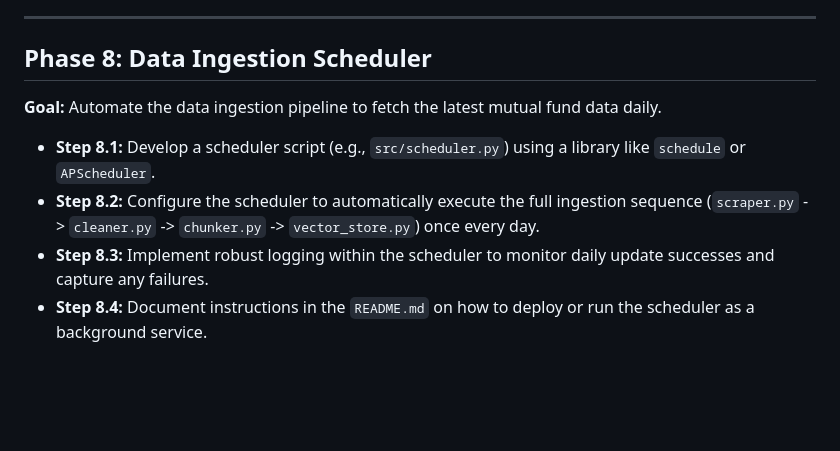
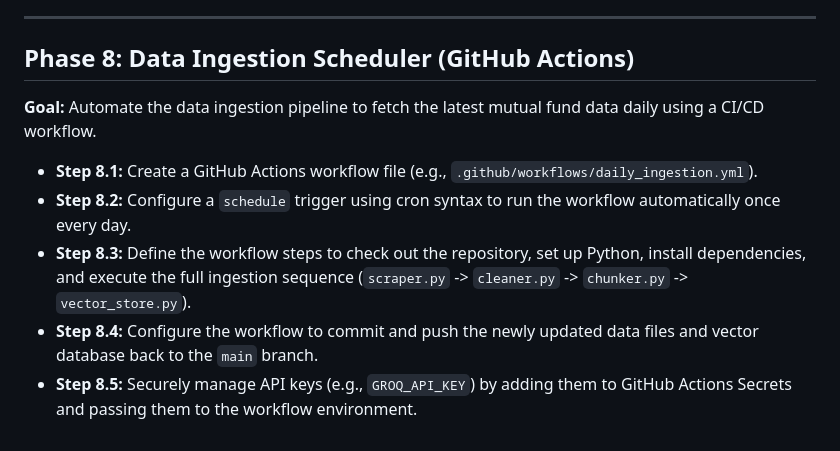
Before and after one commit to gvs9/Asset-Management-Company-RAG, a Markdown page: docs/implementation.md, the part around the change. Drawn GitHub-style; blank space fills up the shorter version.

Commit message:
Update Phase 8 to use GitHub Actions for scheduler

```diff
--- a/docs/implementation.md
+++ b/docs/implementation.md
@@ -85,10 +85,11 @@ This document outlines the step-by-step implementation plan for the Mutual Fund
 
 ---
 
-## Phase 8: Data Ingestion Scheduler
-**Goal:** Automate the data ingestion pipeline to fetch the latest mutual fund data daily.
+## Phase 8: Data Ingestion Scheduler (GitHub Actions)
+**Goal:** Automate the data ingestion pipeline to fetch the latest mutual fund data daily using a CI/CD workflow.
 
-*   **Step 8.1:** Develop a scheduler script (e.g., `src/scheduler.py`) using a library like `schedule` or `APScheduler`.
-*   **Step 8.2:** Configure the scheduler to automatically execute the full ingestion sequence (`scraper.py` -> `cleaner.py` -> `chunker.py` -> `vector_store.py`) once every day.
-*   **Step 8.3:** Implement robust logging within the scheduler to monitor daily update successes and capture any failures.
-*   **Step 8.4:** Document instructions in the `README.md` on how to deploy or run the scheduler as a background service.
+*   **Step 8.1:** Create a GitHub Actions workflow file (e.g., `.github/workflows/daily_ingestion.yml`).
+*   **Step 8.2:** Configure a `schedule` trigger using cron syntax to run the workflow automatically once every day.
+*   **Step 8.3:** Define the workflow steps to check out the repository, set up Python, install dependencies, and execute the full ingestion sequence (`scraper.py` -> `cleaner.py` -> `chunker.py` -> `vector_store.py`).
+*   **Step 8.4:** Configure the workflow to commit and push the newly updated data files and vector database back to the `main` branch.
+*   **Step 8.5:** Securely manage API keys (e.g., `GROQ_API_KEY`) by adding them to GitHub Actions Secrets and passing them to the workflow environment.
```
